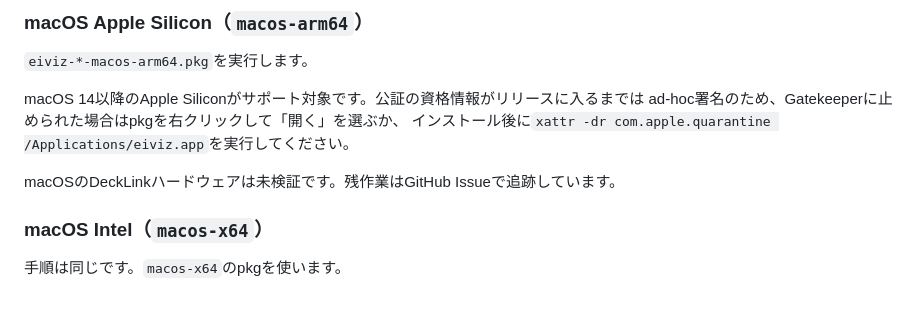
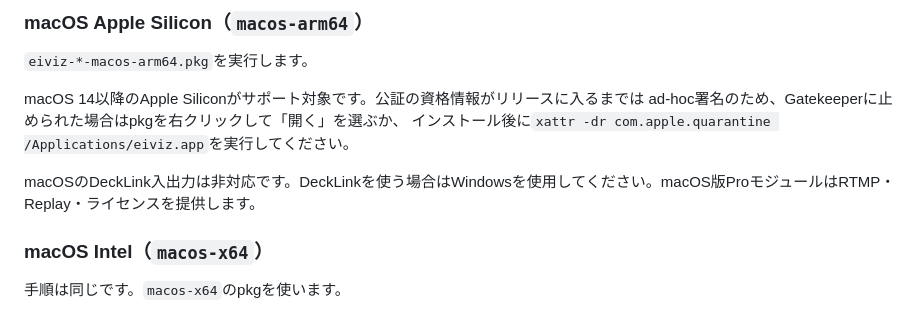
Before and after one commit to MikanseiLaboratory/eiviz, a Markdown page: README.ja.md, the part around the change. Rendered like a GitHub page.

Commit message:
READMEのmacOS DeckLink表記を非対応へ揃える

```diff
--- a/README.ja.md
+++ b/README.ja.md
@@ -41,7 +41,7 @@ macOS 14以降のApple Siliconがサポート対象です。公証の資格情
 ad-hoc署名のため、Gatekeeperに止められた場合はpkgを右クリックして「開く」を選ぶか、
 インストール後に`xattr -dr com.apple.quarantine /Applications/eiviz.app`を実行してください。
 
-macOSのDeckLinkハードウェアは未検証です。残作業はGitHub Issueで追跡しています。
+macOSのDeckLink入出力は非対応です。DeckLinkを使う場合はWindowsを使用してください。macOS版ProモジュールはRTMP・Replay・ライセンスを提供します。
 
 ### macOS Intel（`macos-x64`）
 
```
Also changed, not shown: README.md (+2 -2 lines).
